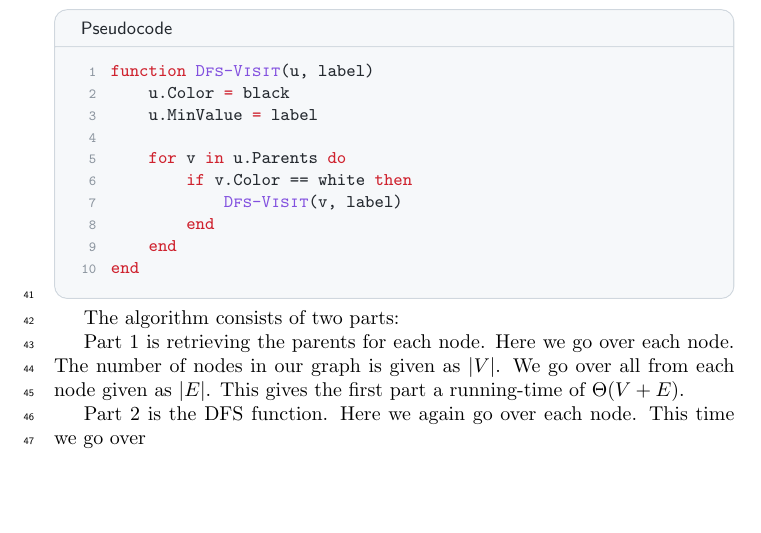
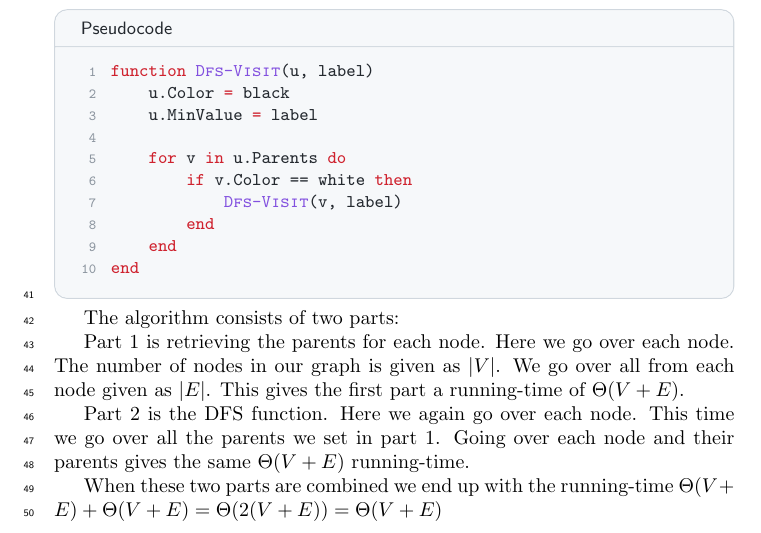
Before and after one commit to newtscamander2/ads-problem-20-4, a LaTeX document (main.tex): part of page 2 of 2, cut so that both start at the same text, the shorter picture padded with empty space. Compiled offline with pdfLaTeX.

Commit message:
Update main.tex

```diff
--- a/main.tex
+++ b/main.tex
@@ -110,6 +110,8 @@ The algorithm consists of two parts:
 
 Part 1 is retrieving the parents for each node. Here we go over each node. The number of nodes in our graph is given as $|V|$. We go over all from each node given as $|E|$. This gives the first part a running-time of $\Theta(V+E)$.
 
-Part 2 is the DFS function. Here we again go over each node. This time we go over
+Part 2 is the DFS function. Here we again go over each node. This time we go over all the parents we set in part 1. Going over each node and their parents gives the same $\Theta(V+E)$ running-time.
+
+When these two parts are combined we end up with the running-time $\Theta(V+E) + \Theta(V+E) = \Theta(2(V+E)) = \Theta(V+E)$
 
 \end{document}
```
